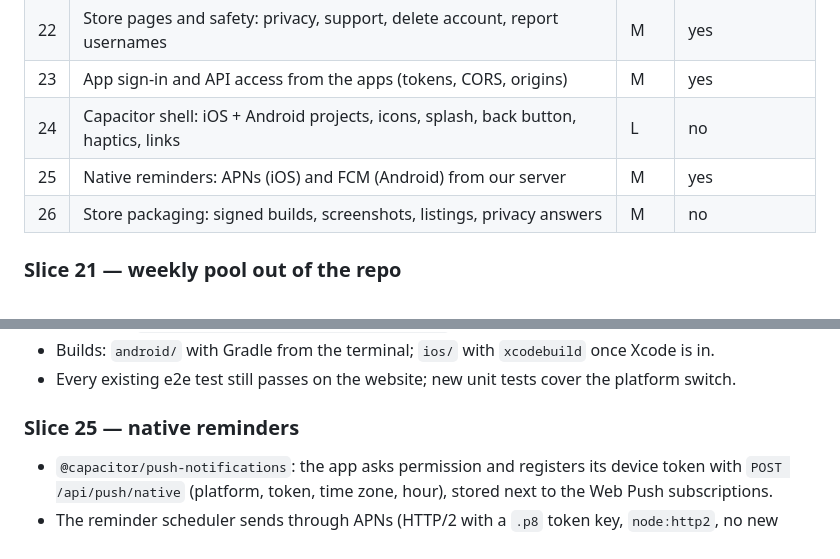
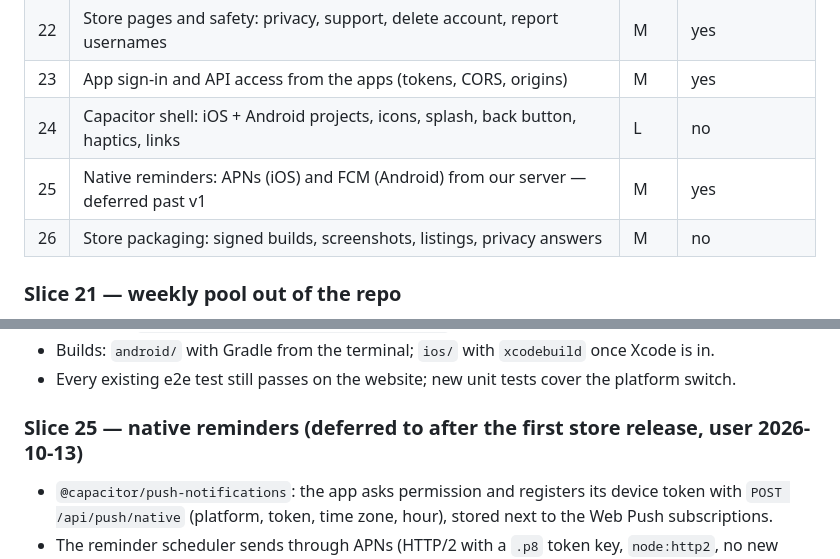
Before and after one commit to preetbohra-dev/OnlineChess, a Markdown page: docs/PLAN-3.md, 2 parts joined by grey strips. Drawn GitHub-style.

Commit message:
docs: Plan 3 — native reminders move after the first store release

```diff
--- a/docs/PLAN-3.md
+++ b/docs/PLAN-3.md
@@ -44,7 +44,7 @@ lessons, openings, review), and passing both stores' review on the first or seco
 | 22 | Store pages and safety: privacy, support, delete account, report usernames | M | yes |
 | 23 | App sign-in and API access from the apps (tokens, CORS, origins) | M | yes |
 | 24 | Capacitor shell: iOS + Android projects, icons, splash, back button, haptics, links | L | no |
-| 25 | Native reminders: APNs (iOS) and FCM (Android) from our server | M | yes |
+| 25 | Native reminders: APNs (iOS) and FCM (Android) from our server — deferred past v1 | M | yes |
 | 26 | Store packaging: signed builds, screenshots, listings, privacy answers | M | no |
 
 ### Slice 21 — weekly pool out of the repo
@@ -95,7 +95,7 @@ lessons, openings, review), and passing both stores' review on the first or seco
 - Builds: `android/` with Gradle from the terminal; `ios/` with `xcodebuild` once Xcode is in.
 - Every existing e2e test still passes on the website; new unit tests cover the platform switch.
 
-### Slice 25 — native reminders
+### Slice 25 — native reminders (deferred to after the first store release, user 2026-10-13)
 
 - `@capacitor/push-notifications`: the app asks permission and registers its device token with
   `POST /api/push/native` (platform, token, time zone, hour), stored next to the Web Push
```
